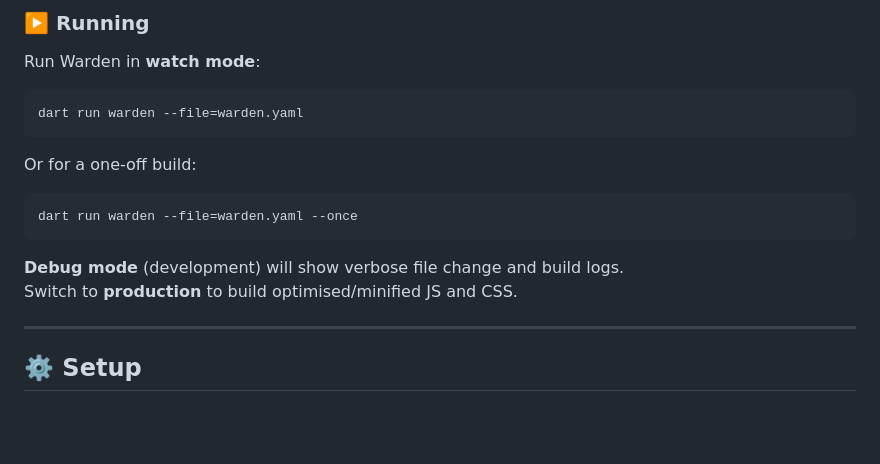
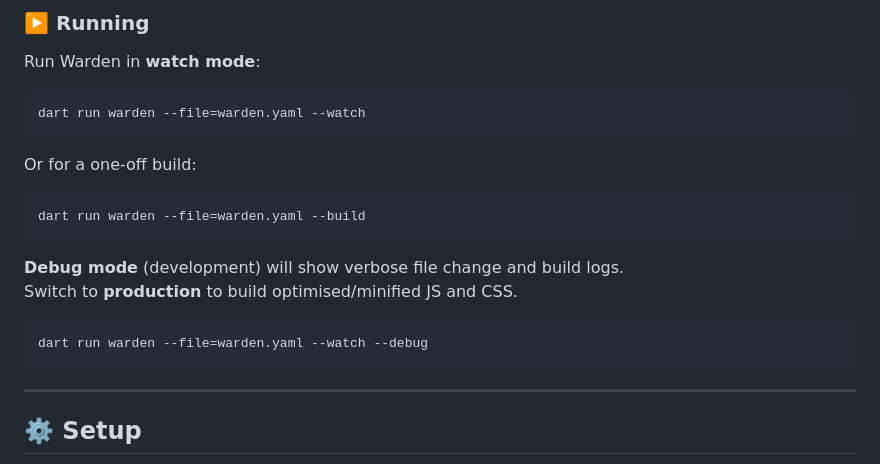
Before and after one commit to joegasewicz/warden, a Markdown page: README.md, the part around the change. Drawn GitHub-style; blank space fills up the shorter version.

````diff
--- a/README.md
+++ b/README.md
@@ -43,15 +43,17 @@ warden --file=warden.yaml
 ### ▶️ Running
 Run Warden in **watch mode**:
 ```bash
-dart run warden --file=warden.yaml
+dart run warden --file=warden.yaml --watch
 ```
 Or for a one-off build:
 ```bash
-dart run warden --file=warden.yaml --once
+dart run warden --file=warden.yaml --build
 ```
 **Debug mode** (development) will show verbose file change and build logs.
 Switch to **production** to build optimised/minified JS and CSS.
-
+```bash
+dart run warden --file=warden.yaml --watch --debug
+```
 ---
 
 ## ⚙️ Setup
````
